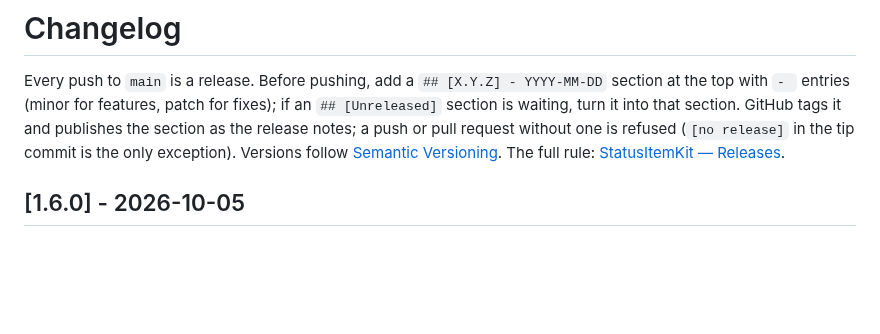
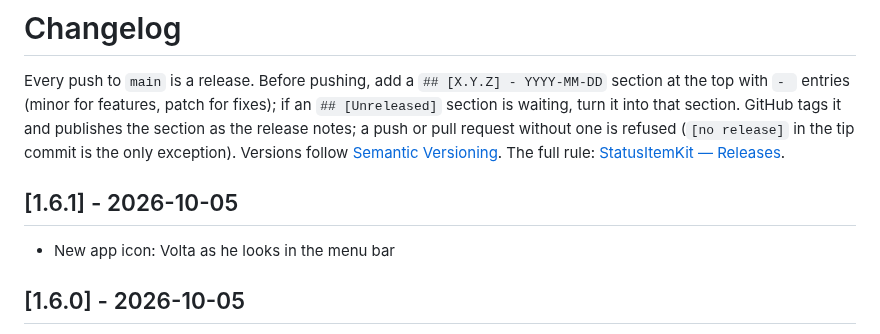
Before and after one commit to nicholaspsmith/battery-time-menubar, a Markdown page: CHANGELOG.md, the part around the change. GitHub-like rendering; blank space fills up the shorter version.

Commit message:
1.6.1: app icon is the menu-bar character
Co-Authored-By: Claude Opus 5.5 <noreply@anthropic.com>
Claude-Session: https://claude.ai/code/session_01HneBM9spXZFGPgLg2s7mfT

```diff
--- a/CHANGELOG.md
+++ b/CHANGELOG.md
@@ -7,6 +7,10 @@ and publishes the section as the release notes; a push or pull request
 without one is refused (`[no release]` in the tip commit is the only exception).
 Versions follow [Semantic Versioning](https://semver.org/). The full rule:
 [StatusItemKit — Releases](https://github.com/nicholaspsmith/StatusItemKit#releases-every-push-is-one).
+
+## [1.6.1] - 2026-10-05
+
+- New app icon: Volta as he looks in the menu bar
 
 ## [1.6.0] - 2026-10-05
 
```
Also changed, not shown: README.md (+1 -1 lines), docs/animation.png, docs/mascot.png, docs/menubar-icon.png, 1 other file.
